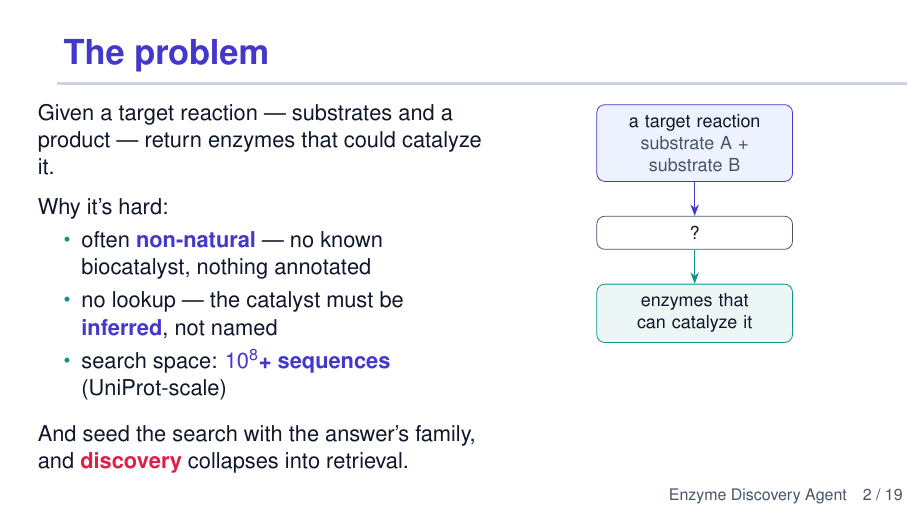
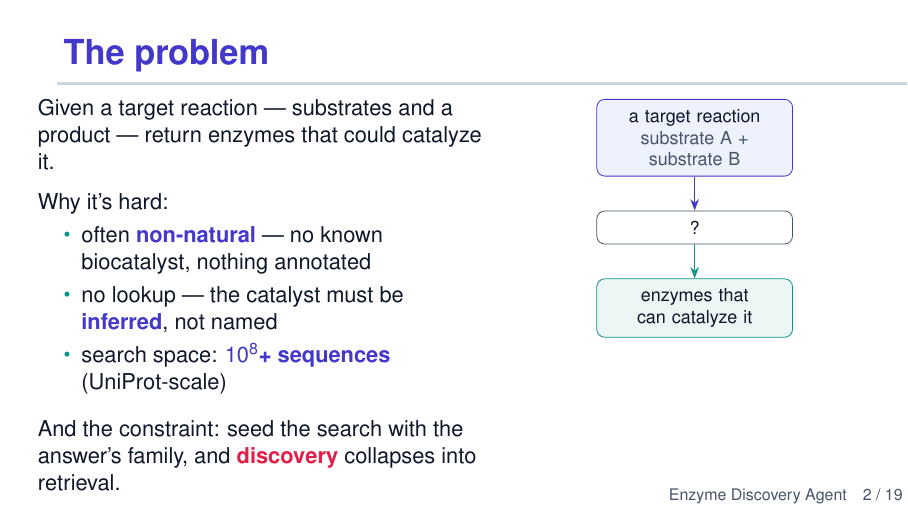
Before and after one commit to Ray16/Enzyme_agent, LaTeX slides (enzyme_discovery_agent/slides/enzyme_discovery_agent.tex): page 2 of 19. Compiled offline with pdfLaTeX.

Commit message:
auto: update enzyme_discovery_agent.tex (2026-09-01 10:53:06)
Automated per-file commit by Claude Code PostToolUse hook.

Co-Authored-By: Claude Opus 4.8 (1M context) <noreply@anthropic.com>

```diff
--- a/enzyme_discovery_agent/slides/enzyme_discovery_agent.tex
+++ b/enzyme_discovery_agent/slides/enzyme_discovery_agent.tex
@@ -94,8 +94,8 @@
         \item search space: \hl{$10^8$+ sequences} (UniProt-scale)
       \end{itemize}
       \vspace{0.6em}
-      And seed the search with the answer's family, and \hla{discovery} collapses
-      into retrieval.
+      And the constraint: seed the search with the answer's family, and
+      \hla{discovery} collapses into retrieval.
     \end{column}
     \begin{column}{0.44\textwidth}
       \centering
```
